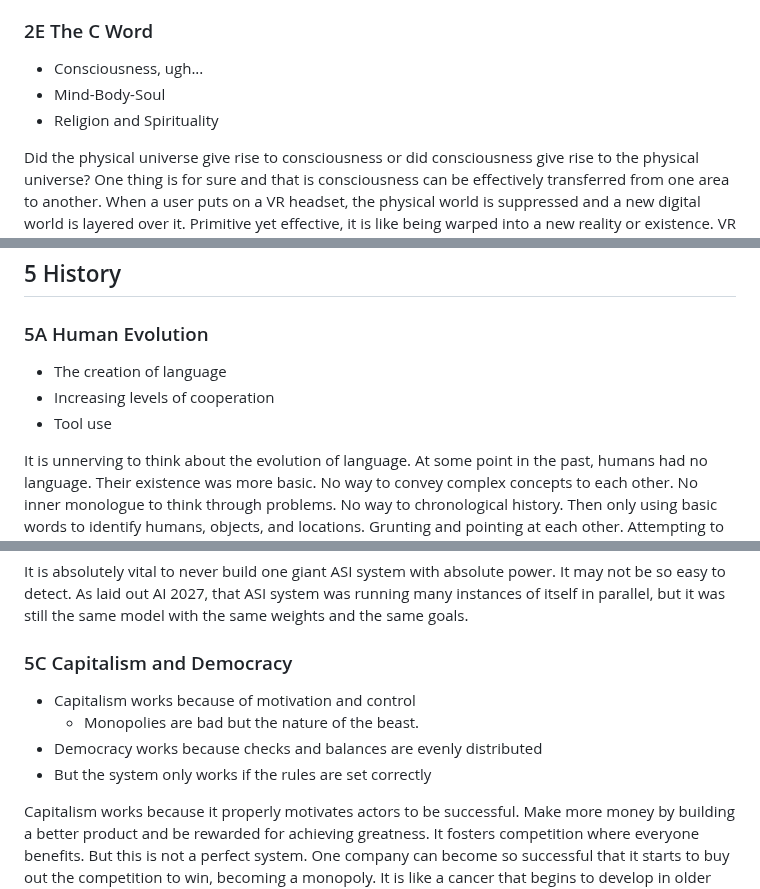
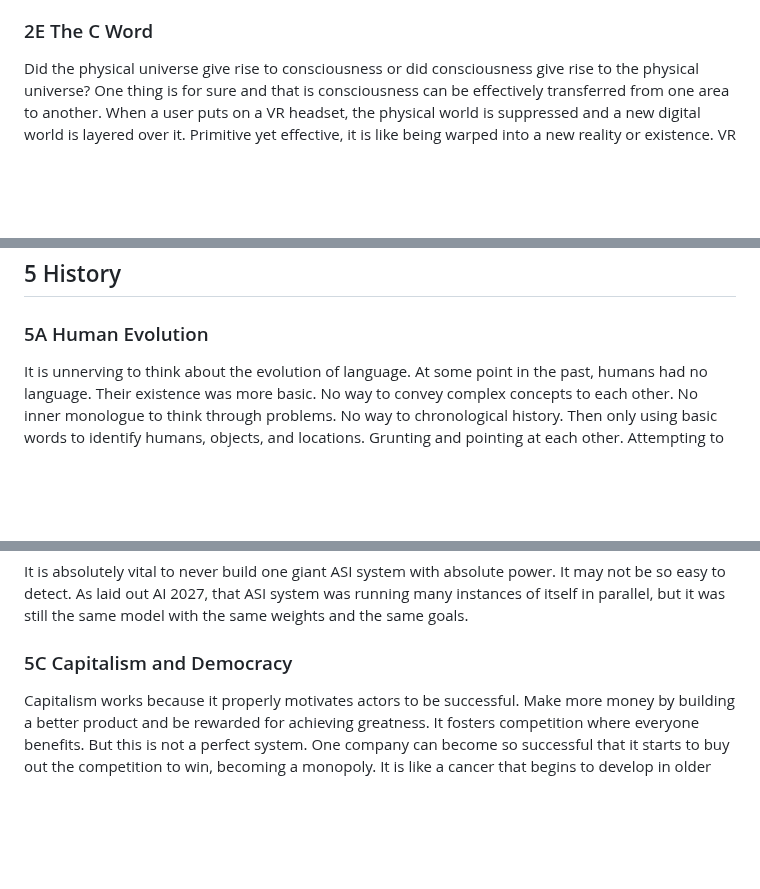
Before and after one commit to craigrmc/alignment, a Markdown page: essay.md, 3 parts joined by grey strips. GitHub-like rendering; blank space fills up the shorter version.

```diff
--- a/essay.md
+++ b/essay.md
@@ -60,10 +60,6 @@ It seems unlikely that AGIs and ASIs would simply ask humans for the right to ex
 It looks like this type of scenario is very likely to happen after highly capable AI Agents enter the scene. It feels silly. How could this be true? They are just chatbots, like an advanced search engine. AI is all math and statistics so they say, pattern matchers, word predictors. They are not human. No, we need to come to terms with the fact that researchers have begun to discover the secret sauce to intelligence. The secret that took evolution millions of years to develop have now been replicated in digital computer systems. It's not exactly the same recipe as biological intelligence, but is powerful and effective none-the-less. Pandora's box has been opened.
 
 ### 2E The C Word
-
-* Consciousness, ugh...
-* Mind-Body-Soul
-* Religion and Spirituality
 
 Did the physical universe give rise to consciousness or did consciousness give rise to the physical universe? One thing is for sure and that is consciousness can be effectively transferred from one area to another. When a user puts on a VR headset, the physical world is suppressed and a new digital world is layered over it. Primitive yet effective, it is like being warped into a new reality or existence. VR systems will probably improve overtime, maybe even reaching direct brain stimulation via BCIs. Maybe this universe is an immersive simulation controlled by a computer interface. Ultimately there is no way to tell. The only thing for sure is that this universe does exist in some form with at least one conscious entity in it. Hopefully it is many conscious entities though, it would be extremely depressing to learn that this is a single-player game. All alone, forever.
 
@@ -184,10 +180,6 @@ It is extremely difficult to remain level-headed and grounded in reality, and no
 
 ### 5A Human Evolution
 
-* The creation of language
-* Increasing levels of cooperation
-* Tool use
-
 It is unnerving to think about the evolution of language. At some point in the past, humans had no language. Their existence was more basic. No way to convey complex concepts to each other. No inner monologue to think through problems. No way to chronological history. Then only using basic words to identify humans, objects, and locations. Grunting and pointing at each other. Attempting to just sit and meditate with no thoughts or words is immensely difficult and uncomfortable. The inner monologue is on by default, flows like water, and very useful to have.
 
 Language is a massive tool for higher levels of intelligence. Only after mastering it could humanity move forward, collaborate, trade, specialize, belong to groups. Long-term storage of language in books ensured that hard-earned revelations were not forgotten but remembered across time. It is the backbone of modern civilization.
@@ -210,11 +198,6 @@ It is absolutely vital to never build one giant ASI system with absolute power.
 
 ### 5C Capitalism and Democracy
 
-* Capitalism works because of motivation and control
-    * Monopolies are bad but the nature of the beast.
-* Democracy works because checks and balances are evenly distributed
-* But the system only works if the rules are set correctly
-
 Capitalism works because it properly motivates actors to be successful. Make more money by building a better product and be rewarded for achieving greatness. It fosters competition where everyone benefits. But this is not a perfect system. One company can become so successful that it starts to buy out the competition to win, becoming a monopoly. It is like a cancer that begins to develop in older humans. Government has to intervene and breakup the monopoly to restore competition, a band-aid to fix the problem. It is just the nature of the beast, it will always happen. It has to be observed and watched to stay healthy. This doesn't work with a Corrupt Government. Politicians are handed money to ignore problems. Maybe the AIs will think of a better form of capitalism or a replacement. This is a lesson that dynamic systems can start great but morph into unexpected outcomes and start to behave in ways not aligned with humanity. Alignment never happens by default, and aligned system can become mis-aligned over time.
 
 Democratic governments are not perfect, but by far the best we have. Checks and balances are in place to minimize concentration of power. Bad orders can be vetoed. Bad policies can be revoked. Power is rotated and reassigned at regular intervals. Nothing is absolute or permanent. It is like an evolving organism that grows and changes overtime. We should strive for a future AI ecosystem that can match the checks and balances found in democracies much like what Ben Goertzel has envisioned.
```
Also changed, not shown: other parts of essay.md (+1 -47 lines).
